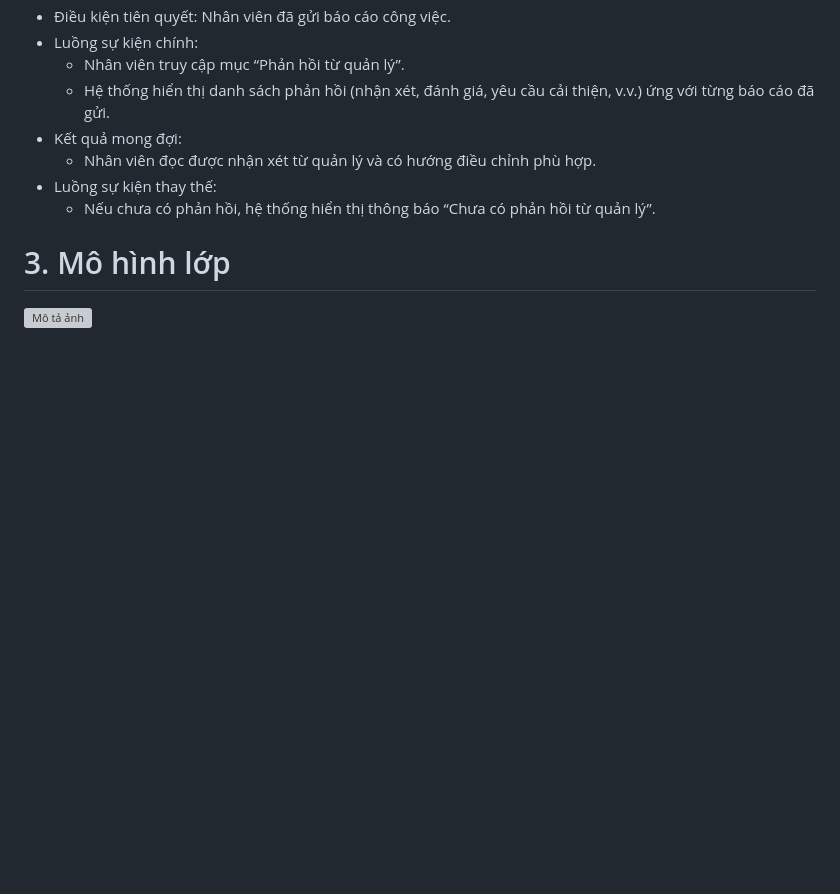
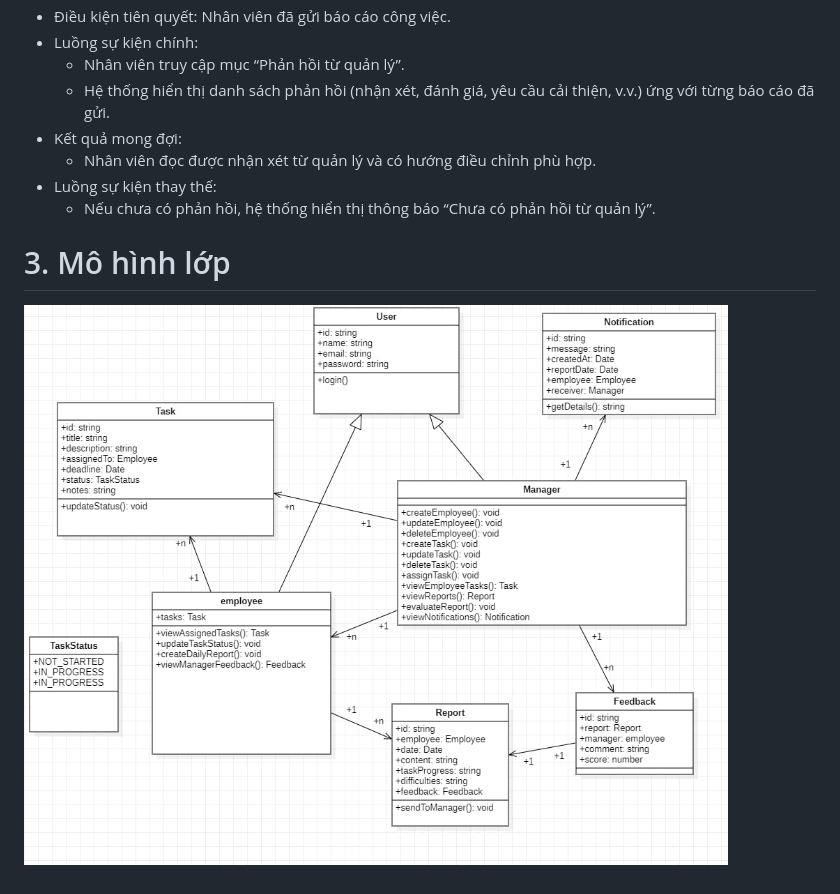
Before and after one commit to TrungNguyen0304/hocviecBE, a Markdown page: phan_tich.md, the part around the change. Rendered like a GitHub page; blank space fills up the shorter version; grey boxes are pictures that could not be loaded.

```diff
--- a/phan_tich.md
+++ b/phan_tich.md
@@ -196,4 +196,4 @@ Hệ thống quản lý công việc giữa quản lý và nhân viên được
 - Luồng sự kiện thay thế:
   - Nếu chưa có phản hồi, hệ thống hiển thị thông báo “Chưa có phản hồi từ quản lý”.
 # <a name="_toc195535413"></a>3. Mô hình lớp
-![Mô tả ảnh](https://github.com/TrungNguyen0304/hocviecBE/blob/main/images/0cf5848a-d466-4696-851c-8dd16574220d.jpg)
+![Mô tả ảnh](https://github.com/TrungNguyen0304/hocviecBE/blob/main/images/f7eff077-f949-4458-bc0f-0d6fd88382e1.jpg)
```
